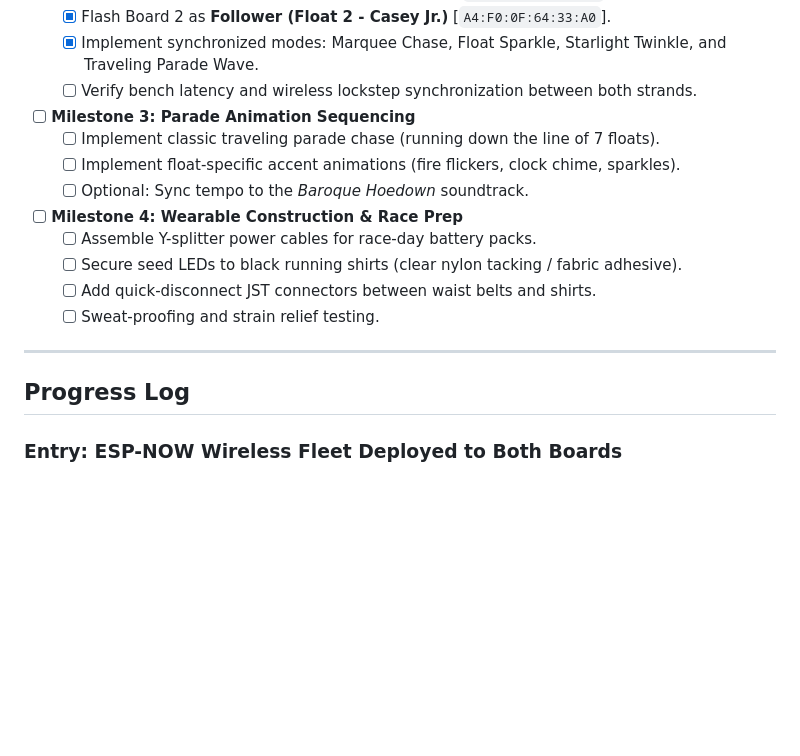
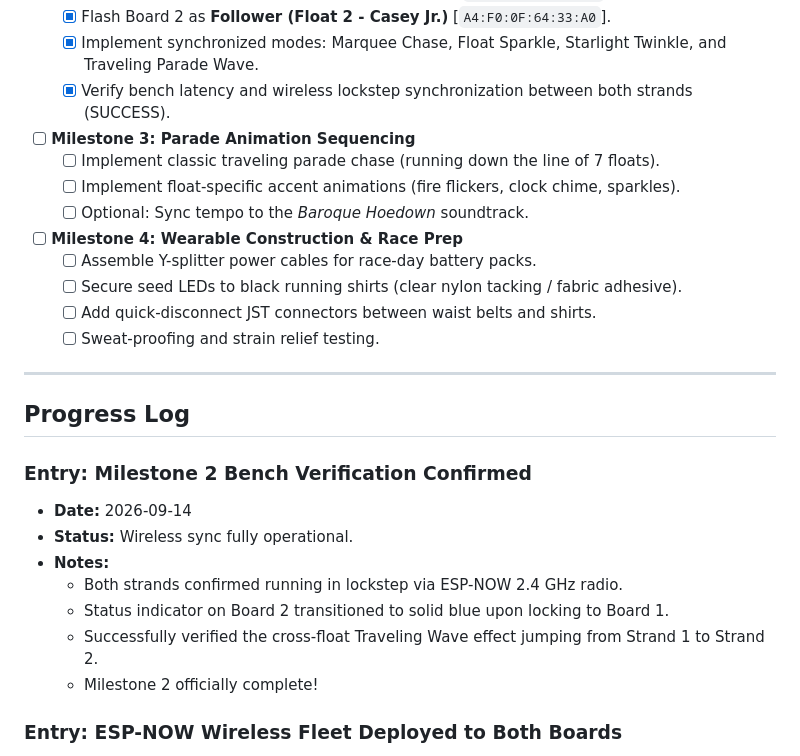
Before and after one commit to kidmd/WDW-costumes, a Markdown page: PROJECT_PROGRESS.md, the part around the change. Drawn GitHub-style; blank space fills up the shorter version.

Commit message:
docs: officially complete Milestone 2 with verified bench wireless sync

```diff
--- a/PROJECT_PROGRESS.md
+++ b/PROJECT_PROGRESS.md
@@ -60,7 +60,7 @@ This project coordinates synchronized, addressable LED lighting across **7 runne
   - [x] Flash Board 1 as **Leader (Float 1 - Title Drum)** [`B0:CB:D8:C8:49:84`].
   - [x] Flash Board 2 as **Follower (Float 2 - Casey Jr.)** [`A4:F0:0F:64:33:A0`].
   - [x] Implement synchronized modes: Marquee Chase, Float Sparkle, Starlight Twinkle, and Traveling Parade Wave.
-  - [ ] Verify bench latency and wireless lockstep synchronization between both strands.
+  - [x] Verify bench latency and wireless lockstep synchronization between both strands (SUCCESS).
 
 - [ ] **Milestone 3: Parade Animation Sequencing**
   - [ ] Implement classic traveling parade chase (running down the line of 7 floats).
@@ -76,6 +76,15 @@ This project coordinates synchronized, addressable LED lighting across **7 runne
 ---
 
 ## Progress Log
+
+### Entry: Milestone 2 Bench Verification Confirmed
+* **Date:** 2026-09-14
+* **Status:** Wireless sync fully operational.
+* **Notes:**
+  * Both strands confirmed running in lockstep via ESP-NOW 2.4 GHz radio.
+  * Status indicator on Board 2 transitioned to solid blue upon locking to Board 1.
+  * Successfully verified the cross-float Traveling Wave effect jumping from Strand 1 to Strand 2.
+  * Milestone 2 officially complete!
 
 ### Entry: ESP-NOW Wireless Fleet Deployed to Both Boards
 * **Date:** 2026-09-14
```
